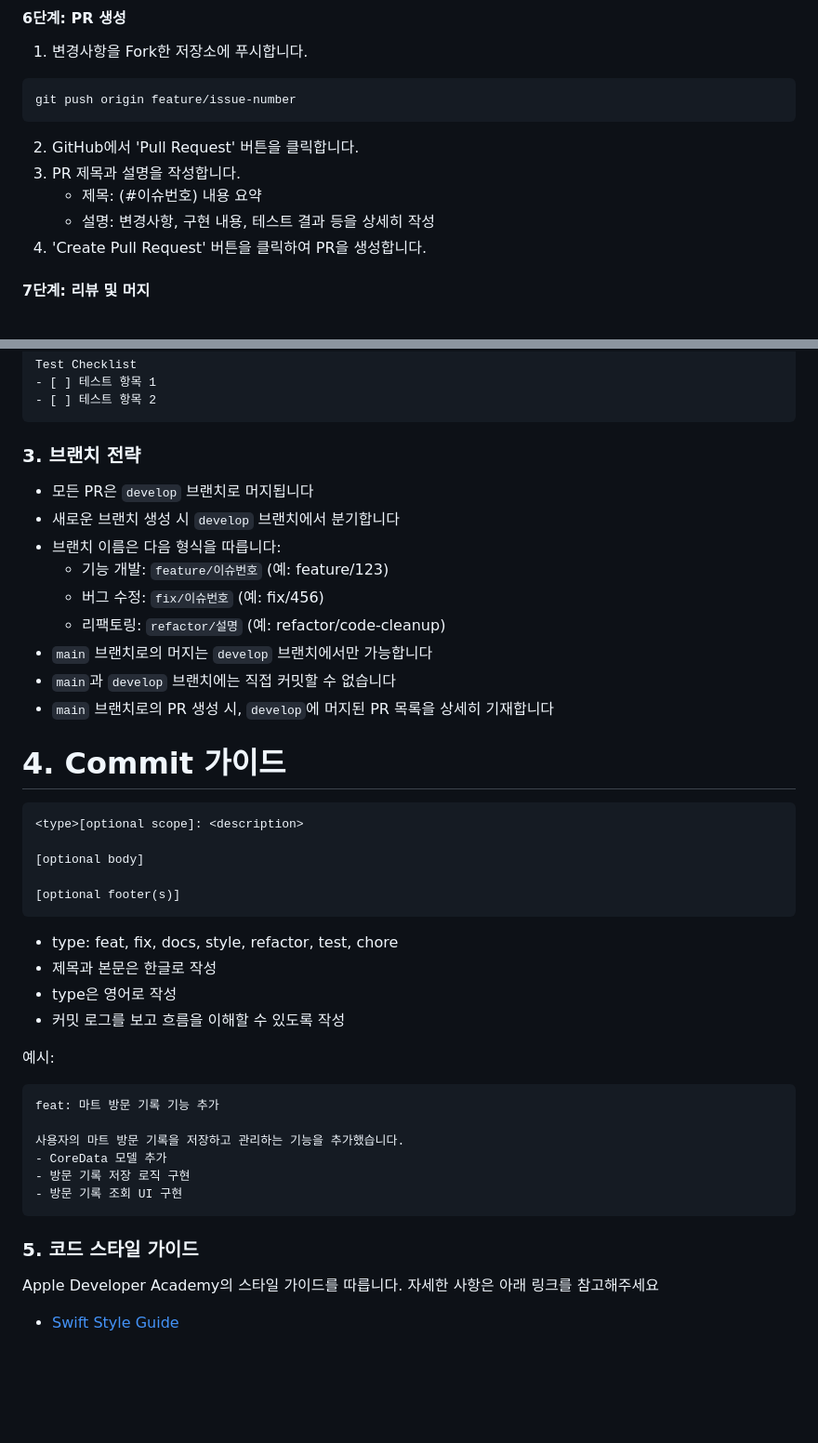
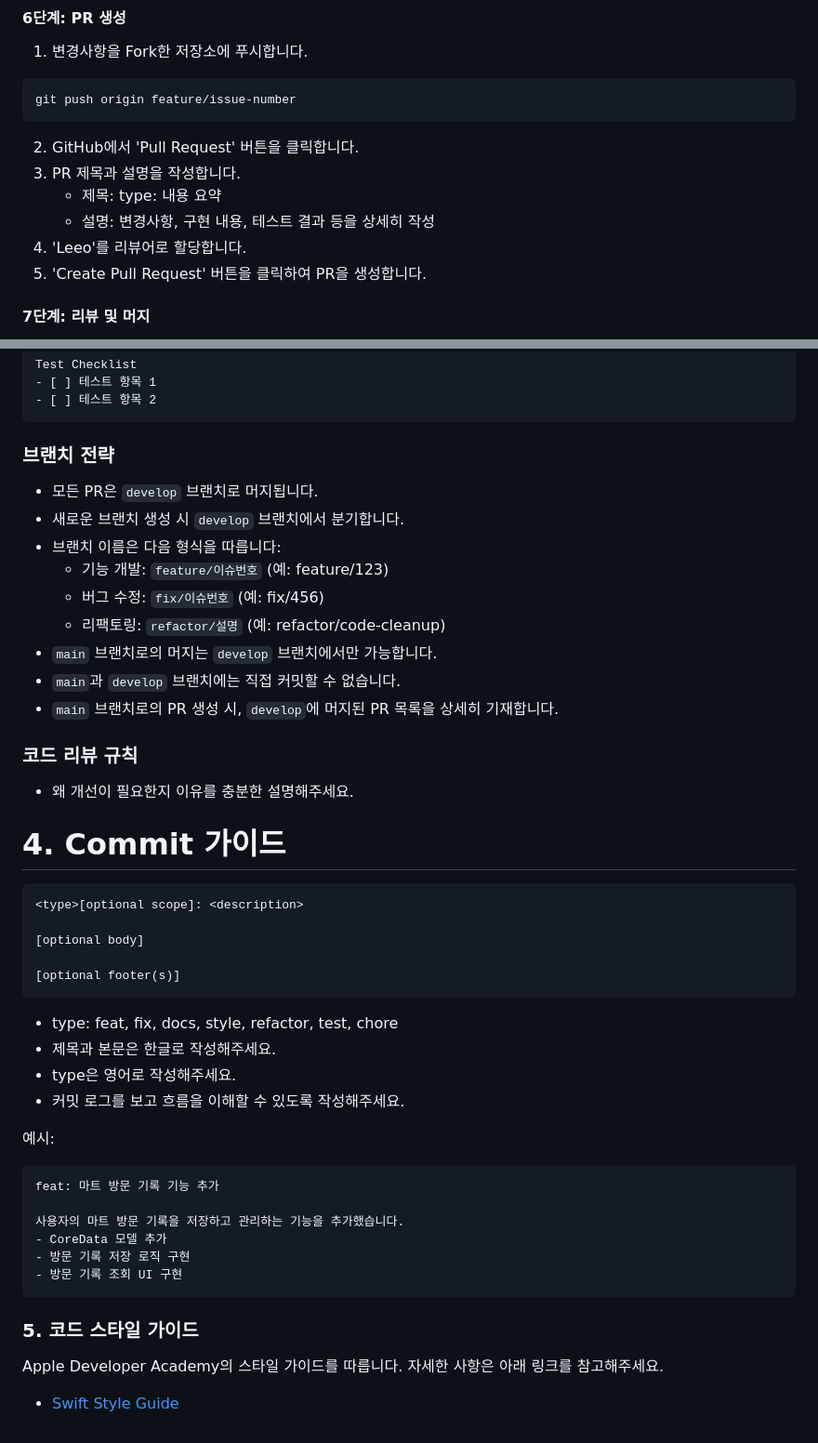
Before and after one commit to M1zz/DontGoMart, a Markdown page: README.md, 2 parts joined by grey strips. Shown at 93% size. Rendered like a GitHub page; blank space fills up the shorter version.

Commit message:
docs: contribution guideline 초안 완성
컨트리뷰션 가이드라인 초안 최종완성본입니다.

````diff
--- a/README.md
+++ b/README.md
@@ -71,9 +71,10 @@ git push origin feature/issue-number
 ```
 2. GitHub에서 'Pull Request' 버튼을 클릭합니다.
 3. PR 제목과 설명을 작성합니다.
-   - 제목: (#이슈번호) 내용 요약
+   - 제목: type: 내용 요약
    - 설명: 변경사항, 구현 내용, 테스트 결과 등을 상세히 작성
-4. 'Create Pull Request' 버튼을 클릭하여 PR을 생성합니다.
+4. 'Leeo'를 리뷰어로 할당합니다.
+5. 'Create Pull Request' 버튼을 클릭하여 PR을 생성합니다.
 
 #### 7단계: 리뷰 및 머지
 1. 리뷰어의 피드백을 기다립니다.
@@ -117,16 +118,19 @@ Test Checklist
 - [ ] 테스트 항목 1
 - [ ] 테스트 항목 2
 ```
-### 3. 브랜치 전략
-- 모든 PR은 `develop` 브랜치로 머지됩니다
-- 새로운 브랜치 생성 시 `develop` 브랜치에서 분기합니다
+### 브랜치 전략
+- 모든 PR은 `develop` 브랜치로 머지됩니다.
+- 새로운 브랜치 생성 시 `develop` 브랜치에서 분기합니다.
 - 브랜치 이름은 다음 형식을 따릅니다:
    - 기능 개발: `feature/이슈번호` (예: feature/123)
    - 버그 수정: `fix/이슈번호` (예: fix/456)
    - 리팩토링: `refactor/설명` (예: refactor/code-cleanup)
-- `main` 브랜치로의 머지는 `develop` 브랜치에서만 가능합니다
-- `main`과 `develop` 브랜치에는 직접 커밋할 수 없습니다
-- `main` 브랜치로의 PR 생성 시, `develop`에 머지된 PR 목록을 상세히 기재합니다
+- `main` 브랜치로의 머지는 `develop` 브랜치에서만 가능합니다.
+- `main`과 `develop` 브랜치에는 직접 커밋할 수 없습니다.
+- `main` 브랜치로의 PR 생성 시, `develop`에 머지된 PR 목록을 상세히 기재합니다.
+
+### 코드 리뷰 규칙
+- 왜 개선이 필요한지 이유를 충분한 설명해주세요.
 
 # 4. Commit 가이드
 
@@ -139,9 +143,9 @@ Test Checklist
 ```
 
 - type: feat, fix, docs, style, refactor, test, chore
-- 제목과 본문은 한글로 작성
-- type은 영어로 작성
-- 커밋 로그를 보고 흐름을 이해할 수 있도록 작성
+- 제목과 본문은 한글로 작성해주세요.
+- type은 영어로 작성해주세요.
+- 커밋 로그를 보고 흐름을 이해할 수 있도록 작성해주세요.
 
 예시:
 ```
@@ -154,5 +158,5 @@ feat: 마트 방문 기록 기능 추가
 ```
 
 ### 5. 코드 스타일 가이드
-Apple Developer Academy의 스타일 가이드를 따릅니다. 자세한 사항은 아래 링크를 참고해주세요
+Apple Developer Academy의 스타일 가이드를 따릅니다. 자세한 사항은 아래 링크를 참고해주세요.
 - [Swift Style Guide](https://github.com/DeveloperAcademy-POSTECH/swift-style-guide)
````
